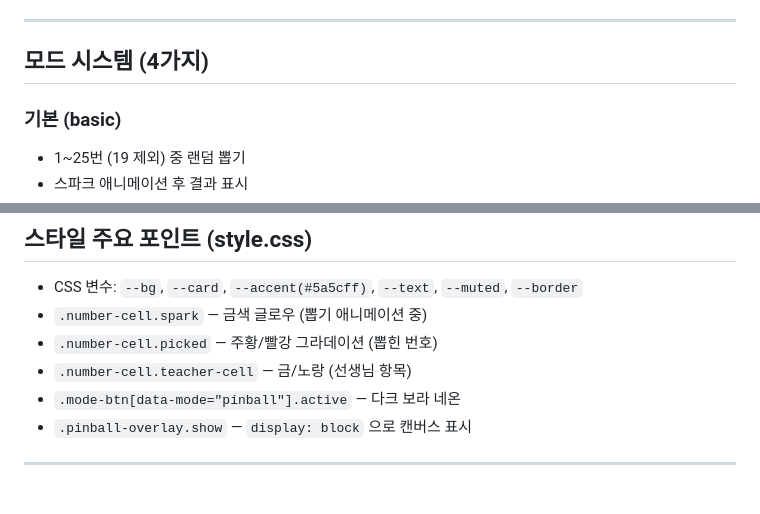
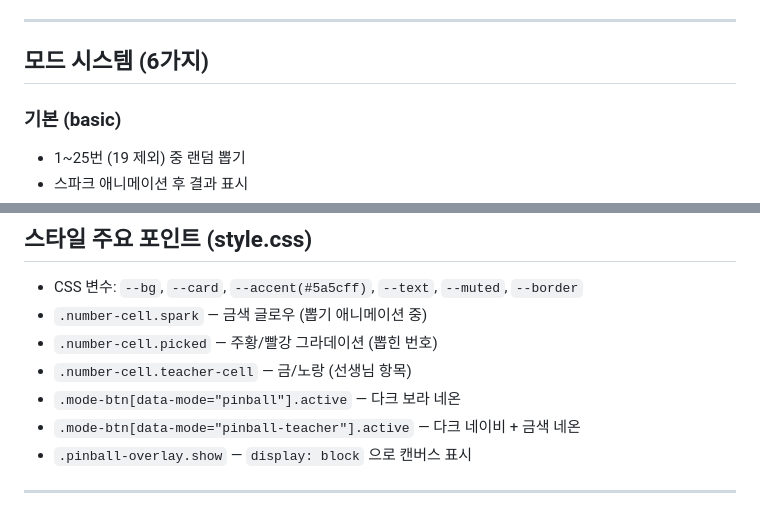
Before and after one commit to kmathlove-wq/Cheongsu-Elementary-School-5-5-Dedicated-Number-Drawer, a Markdown page: CLAUDE.md, 2 parts joined by grey strips. Drawn GitHub-style.

```diff
--- a/CLAUDE.md
+++ b/CLAUDE.md
@@ -29,7 +29,7 @@ GitHub Pages로 배포 중. 커스텀 도메인: `xn--ok0bu1tf0b2m58iioolb86qbx2
 
 ---
 
-## 모드 시스템 (4가지)
+## 모드 시스템 (6가지)
 
 ### 기본 (basic)
 - 1~25번 (19 제외) 중 랜덤 뽑기
@@ -155,6 +160,7 @@ drawScene()
 - `.number-cell.picked` — 주황/빨강 그라데이션 (뽑힌 번호)
 - `.number-cell.teacher-cell` — 금/노랑 (선생님 항목)
 - `.mode-btn[data-mode="pinball"].active` — 다크 보라 네온
+- `.mode-btn[data-mode="pinball-teacher"].active` — 다크 네이비 + 금색 네온
 - `.pinball-overlay.show` — `display: block` 으로 캔버스 표시
 
 ---
```
Also changed, not shown: other parts of CLAUDE.md (+16 -3 lines).
